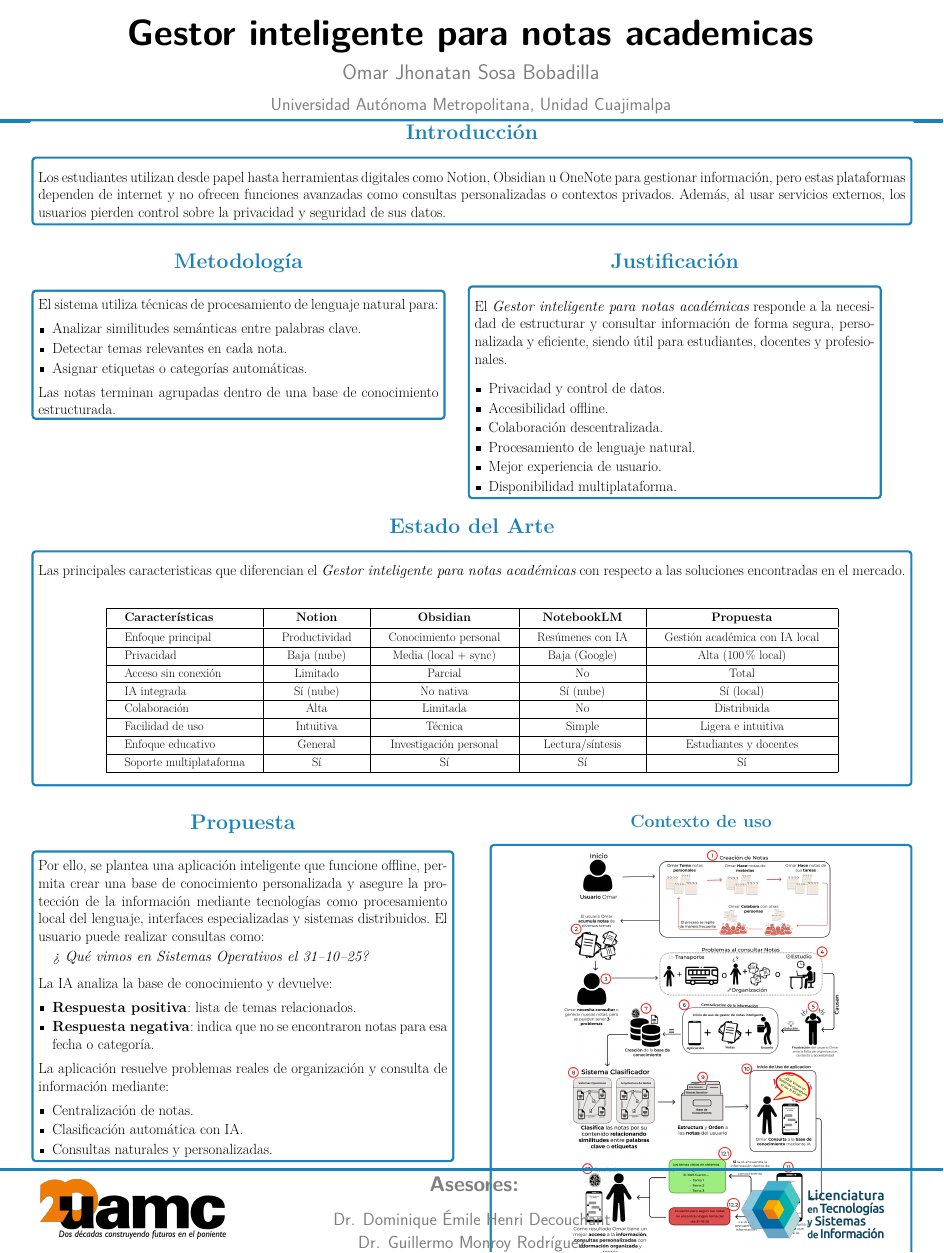
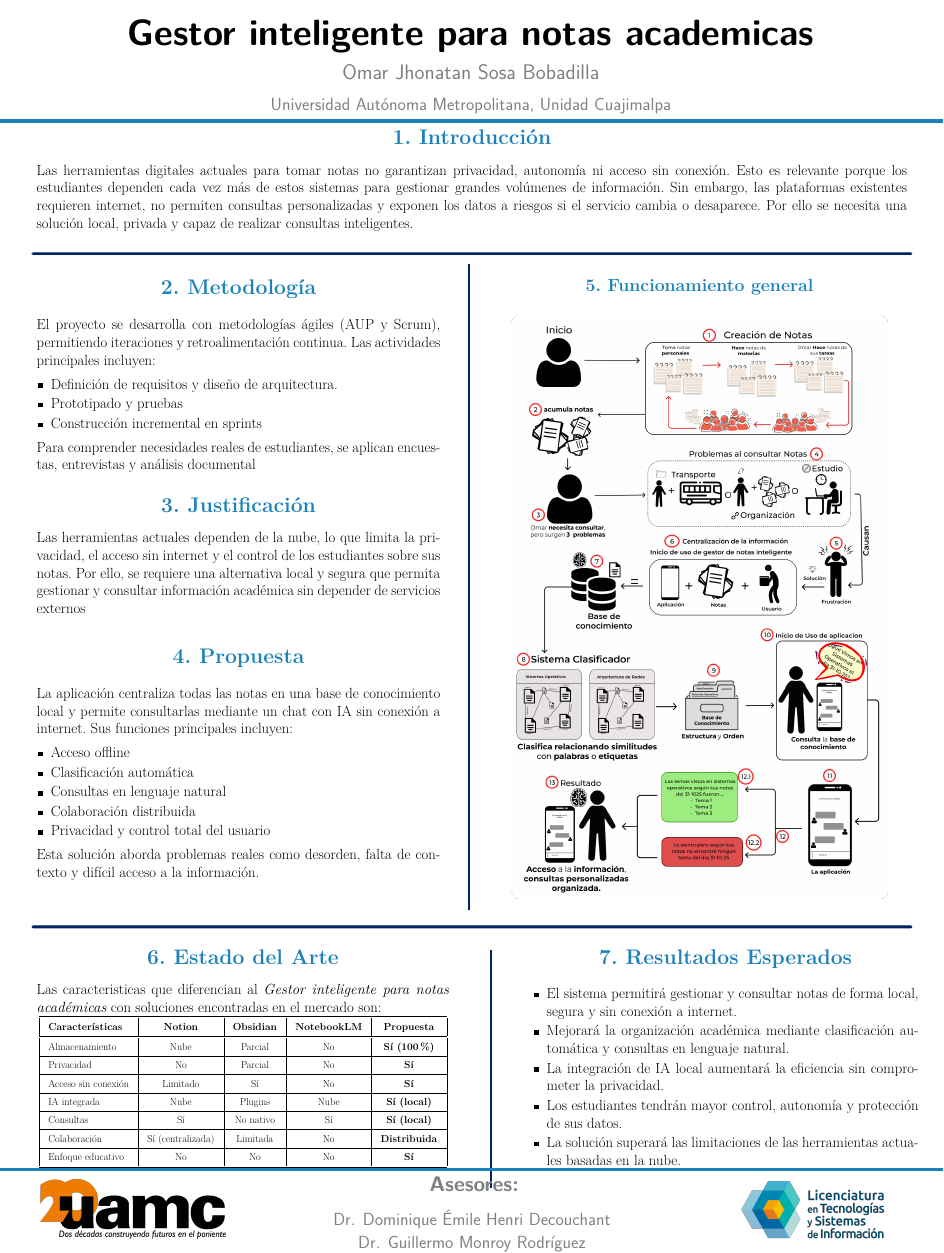
Before and after one commit to CORNIIO19/Cartel_PT, a LaTeX poster (main.tex, which reads beamerthemeConfPoster.sty): the whole page. Compiled offline with pdfLaTeX.

Commit message:
Correcciones Finales

```diff
--- a/beamerthemeConfPoster.sty
+++ b/beamerthemeConfPoster.sty
@@ -252,7 +252,7 @@
   {\parskip0pt\par}
   \usebeamerfont{block body}
   \vskip-1.2cm
-  \begin{tcolorbox}[boxrule=6pt,colframe=nblue,colback=white,arc=5pt,
+  \begin{tcolorbox}[colframe=white,colback=white,arc=5pt,
     top=5pt,bottom=5pt,left=10pt,right=10pt]
   \vspace*{0pt}
   \justifying
--- a/main.tex
+++ b/main.tex
@@ -24,52 +24,87 @@
 \begin{document}
 
 \begin{frame}[t]
+    \vspace{.5cm}
+    \begin{block}{\Large 1. Introducción}
+    Las herramientas digitales actuales para tomar notas no garantizan privacidad, autonomía ni acceso sin conexión. Esto es relevante porque los estudiantes dependen cada vez más de estos sistemas para gestionar grandes volúmenes de información. Sin embargo, las plataformas existentes requieren internet, no permiten consultas personalizadas y exponen los datos a riesgos si el servicio cambia o desaparece. Por ello se necesita una solución local, privada y capaz de realizar consultas inteligentes.
+            \end{block}
 
-    \begin{block}{\Large Introducción}
-            \vspace{1cm}
-
-            Los estudiantes utilizan desde papel hasta herramientas digitales como Notion, Obsidian u OneNote para gestionar información, pero estas plataformas dependen de internet y no ofrecen funciones avanzadas como consultas personalizadas o contextos privados. Además, al usar servicios externos, los usuarios pierden control sobre la privacidad y seguridad de sus datos.\\
-            \end{block}
+% \vspace{0.5cm}
+\begin{tcolorbox}[colframe=RoyalBlue,colback=RoyalBlue,height=0.25cm,left=0pt,right=0pt,top=0pt,bottom=0pt,boxsep=0pt]
+\end{tcolorbox}
 
 \begin{minipage}[t]{\textwidth}
 
 \begin{minipage}[t]{0.47\textwidth}
 
-        \begin{block}{\Large Metodología}
+\begin{block}{\Large 2. Metodología}
+
+El proyecto se desarrolla con metodologías ágiles (AUP y Scrum), permitiendo iteraciones y retroalimentación continua.
+Las actividades principales incluyen:
+\begin{itemize}[leftmargin=*]
+    \item Definición de requisitos y diseño de arquitectura.
+    \item Prototipado y pruebas
+    \item Construcción incremental en sprints
+\end{itemize}
+
+Para comprender necesidades reales de estudiantes, se aplican encuestas, entrevistas y análisis documental
+
+\end{block}
+
 \vspace{.5cm}
-El sistema utiliza técnicas de procesamiento de lenguaje natural para:
+   \begin{block}{\Large 3. Justificación}
+
+   Las herramientas actuales dependen de la nube, lo que limita la privacidad, el acceso sin internet y el control de los estudiantes sobre sus notas. Por ello, se requiere una alternativa local y segura que permita gestionar y consultar información académica sin depender de servicios externos
+\end{block}
+
+\vspace{1.5cm}
+
+\begin{block}{\Large 4. Propuesta}
+    La aplicación centraliza todas las notas en una base de conocimiento local y permite consultarlas mediante un chat con IA sin conexión a internet. Sus funciones principales incluyen:
 
     \begin{itemize}[leftmargin=*]
-    \item Analizar similitudes semánticas entre palabras clave.
-    \item Detectar temas relevantes en cada nota.
-    \item Asignar etiquetas o categorías automáticas.
+
+    \item Acceso offline
+
+    \item Clasificación automática
+
+    \item Consultas en lenguaje natural
+
+    \item Colaboración distribuida
+
+    \item Privacidad y control total del usuario
     \end{itemize}
 
-Las notas terminan agrupadas dentro de una base de conocimiento estructurada.
+Esta solución aborda problemas reales como desorden, falta de contexto y difícil acceso a la información.
+
+% La IA analiza la base de conocimiento y devuelve:
+
+% \begin{itemize}[leftmargin=*]
+%     \item \textbf{Respuesta positiva}: lista de temas relacionados.
+%     \item \textbf{Respuesta negativa}: indica que no se encontraron notas para esa fecha o categoría.
+% \end{itemize}
+% La aplicación resuelve problemas reales de organización y consulta de información mediante:
+% \begin{itemize}[leftmargin=*]
+%     \item Centralización de notas.
+%     \item Clasificación automática con IA.\@
+%     \item Consultas naturales y personalizadas.
+% \end{itemize}
+
 \end{block}
 
 
-\end{minipage}\hspace{0.02\textwidth}
+\end{minipage}
+\hspace{0.02\textwidth}%
+{\textcolor{RoyalBlue}{\vrule width 0.25cm height 1.5cm}}%
+\hspace{0.02\textwidth}%
 % ------------------------------------------------------------
-\begin{minipage}[t]{0.47\textwidth}
-\begin{block}{\Large Justificación}
-    \vspace{1cm}
+\begin{minipage}[t]{0.48\textwidth}
+    \begin{block}{\large 5. Funcionamiento general}
+    \begin{center}
+    \includegraphics[width=.91\linewidth]{images/Contexto_2.png}
+    \end{center}
+    \end{block}
 
-    %La aplicación permitirá crear, organizar y consultar una base de conocimiento personalizada con total privacidad, incorporando tecnologías como bases de datos vectoriales para búsquedas semánticas, modelos de lenguaje locales y sistemas distribuidos, además de ofrecer funciones offline para mejorar la accesibilidad.
-
-    El \emph{Gestor inteligente para notas académicas} responde a la necesidad de estructurar y consultar información de forma segura, personalizada y eficiente, siendo útil para estudiantes, docentes y profesionales.
-
-    \vspace{.5cm}
-    \begin{itemize}[leftmargin=*]
-        \item Privacidad y control de datos.
-        \item Accesibilidad offline.
-        \item Colaboración descentralizada.
-        \item Procesamiento de lenguaje natural.
-        \item Mejor experiencia de usuario.
-        \item Disponibilidad multiplataforma.
-    \end{itemize}
-
-\end{block}
 \end{minipage}
 
 \end{minipage}
@@ -79,38 +114,46 @@ Las notas terminan agrupadas dentro de una base de conocimiento estructurada.
 % ============================================================
 
 \begin{minipage}[t][0.3\textheight][t]{\textwidth}
-    \vspace{1cm}
+% % ------------------------------------------------------------
+% \begin{minipage}[t]{0.48\textwidth}
 
+% \end{minipage}\hfill
+\begin{minipage}[t]{0.48\textwidth}
 
-\begin{block}{\Large Estado del Arte}
-    \vspace{1cm}
-Las principales caracteristicas que diferencian el \emph{Gestor inteligente para notas académicas} con respecto a las soluciones encontradas en el mercado.
-\vspace{1cm}
+\end{minipage}
+
+% \vspace{0.5cm}
+\noindent\begin{tcolorbox}[colframe=RoyalBlue,colback=RoyalBlue,height=0.3cm,left=0pt,right=0pt,top=0pt,bottom=0pt,boxsep=0pt]
+\end{tcolorbox}
+% \vspace{0.5cm}
+
+\begin{minipage}[t]{0.48\textwidth}
+\begin{block}{\Large 6. Estado del Arte}
+
+Las caracteristicas que diferencian al \emph{Gestor inteligente para notas académicas} con soluciones encontradas en el mercado son:
 %tabla comparativa
 \begin{table}[H]
 \centering
-\small
-\setlength{\tabcolsep}{50pt}
-\renewcommand{\arraystretch}{1.20}
+\footnotesize
+\setlength{\tabcolsep}{25pt} % Espaciado entre columnas
+\renewcommand{\arraystretch}{1.40} % Altura de filas
 \begin{tabular}{|l|c|c|c|c|}
 \toprule
 \textbf{Características} & \textbf{Notion} & \textbf{Obsidian} & \textbf{NotebookLM} & \textbf{Propuesta} \\
 \midrule
-Enfoque principal & Productividad & Conocimiento personal & Resúmenes con IA & Gestión académica con IA local \\
+Almacenamiento & Nube & Parcial & No & \textbf{Sí (100\%)} \\
 \hline
-Privacidad & Baja (nube) & Media (local + sync) & Baja (Google) & Alta (100\% local) \\
+Privacidad & No & Parcial & No & \textbf{Sí} \\
 \hline
-Acceso sin conexión & Limitado & Parcial & No & Total \\
+Acceso sin conexión & Limitado & Sí & No & \textbf{Sí} \\
 \hline
-IA integrada & Sí (nube) & No nativa & Sí (nube) & Sí (local) \\
+IA integrada & Nube & Plugins & Nube & \textbf{Sí (local)} \\
 \hline
-Colaboración & Alta & Limitada & No & Distribuida \\
+Consultas  & Sí & No nativo & Sí & \textbf{Sí (local)} \\
 \hline
-Facilidad de uso & Intuitiva & Técnica & Simple & Ligera e intuitiva \\
+Colaboración & Sí (centralizada) & Limitada & No & \textbf{Distribuida} \\
 \hline
-Enfoque educativo & General & Investigación personal & Lectura/síntesis & Estudiantes y docentes \\
-\hline
-Soporte multiplataforma & Sí & Sí & Sí & Sí \\
+Enfoque educativo & No & No & No & \textbf{Sí} \\
 \bottomrule
 \end{tabular}
 \end{table}
@@ -119,43 +162,30 @@ Soporte multiplataforma & Sí & Sí & Sí & Sí \\
 
 \end{block}
 
-% ------------------------------------------------------------
-\begin{minipage}[t]{0.48\textwidth}
-
-
-% ------------------------------------------------------------
-\begin{block}{\Large Propuesta}
-\vspace{.5cm}
-
-Por ello, se plantea una aplicación inteligente que funcione offline, permita crear una base de conocimiento personalizada y asegure la protección de la información mediante tecnologías como procesamiento local del lenguaje, interfaces especializadas y sistemas distribuidos. El usuario puede realizar consultas como:
-
-\begin{quote}
-\emph{\textquestiondown~Qué vimos en Sistemas Operativos el 31--10--25?}
-\end{quote}
-
-La IA analiza la base de conocimiento y devuelve:
+\end{minipage}\hspace{0.04\textwidth}%
+{\textcolor{RoyalBlue}{\vrule width 0.25cm height 0cm}}%
+\hspace{0.04\textwidth}%
+\begin{minipage}[t]{0.45\textwidth}
+\begin{block}{\Large 7. Resultados Esperados}
 
     \begin{itemize}[leftmargin=*]
-    \item \textbf{Respuesta positiva}: lista de temas relacionados.
-    \item \textbf{Respuesta negativa}: indica que no se encontraron notas para esa fecha o categoría.
-\end{itemize}
-La aplicación resuelve problemas reales de organización y consulta de información mediante:
-\begin{itemize}[leftmargin=*]
-    \item Centralización de notas.
-    \item Clasificación automática con IA.\@
-    \item Consultas naturales y personalizadas.
+
+    \item El sistema permitirá gestionar y consultar notas de forma local, segura y sin conexión a internet.
+
+    \item Mejorará la organización académica mediante clasificación automática y consultas en lenguaje natural.
+
+    \item La integración de IA local aumentará la eficiencia sin comprometer la privacidad.
+
+    \item Los estudiantes tendrán mayor control, autonomía y protección de sus datos.
+
+    \item La solución superará las limitaciones de las herramientas actuales basadas en la nube.
     \end{itemize}
 
 \end{block}
-\end{minipage}\hfill
-\begin{minipage}[t]{0.48\textwidth}
 
-\begin{block}{\large Contexto de uso}
-    \begin{center}
-    \includegraphics[width=.68\linewidth]{images/Contexto_2.png}
-    \end{center}
-    \end{block}
+
 \end{minipage}
+
 
 \end{minipage}
 
```
Also changed, not shown: images/Contexto_2.png. Lines whose indentation alone changed are shown as unchanged.
